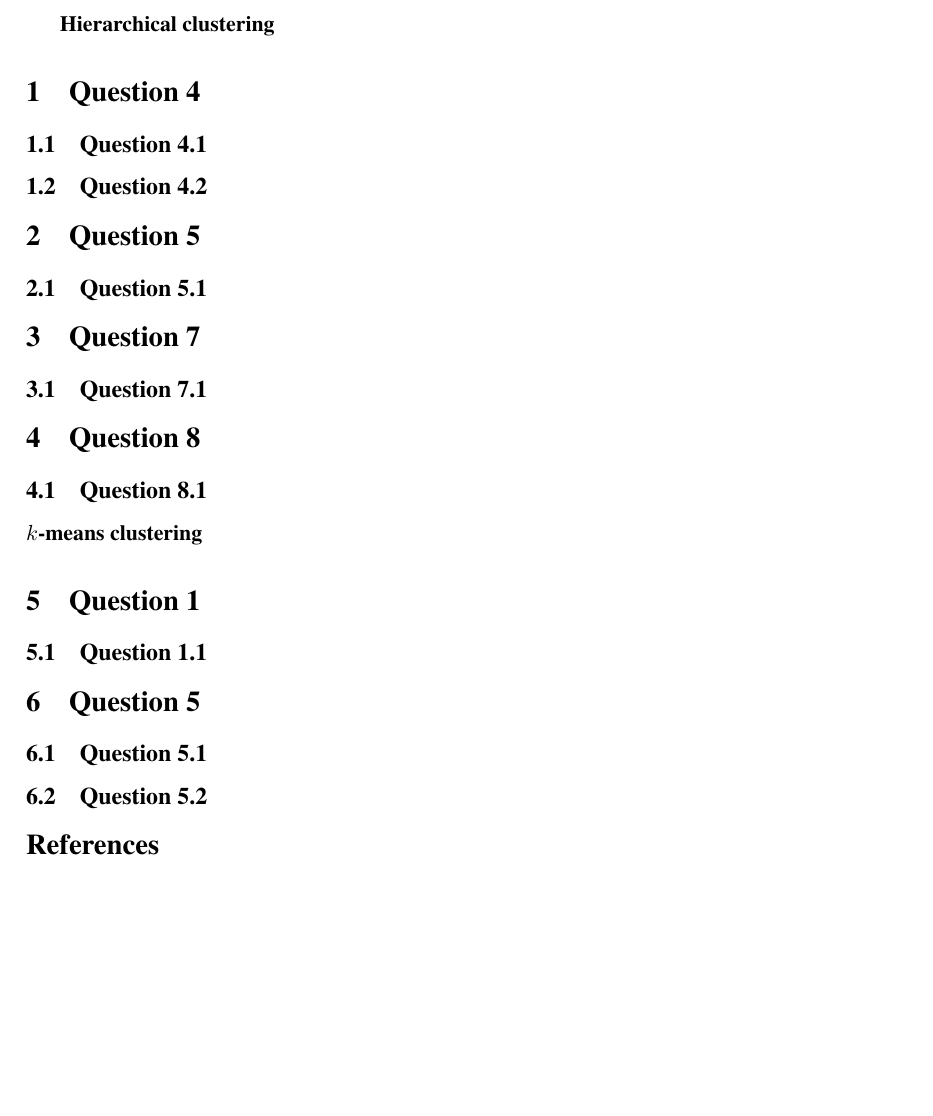
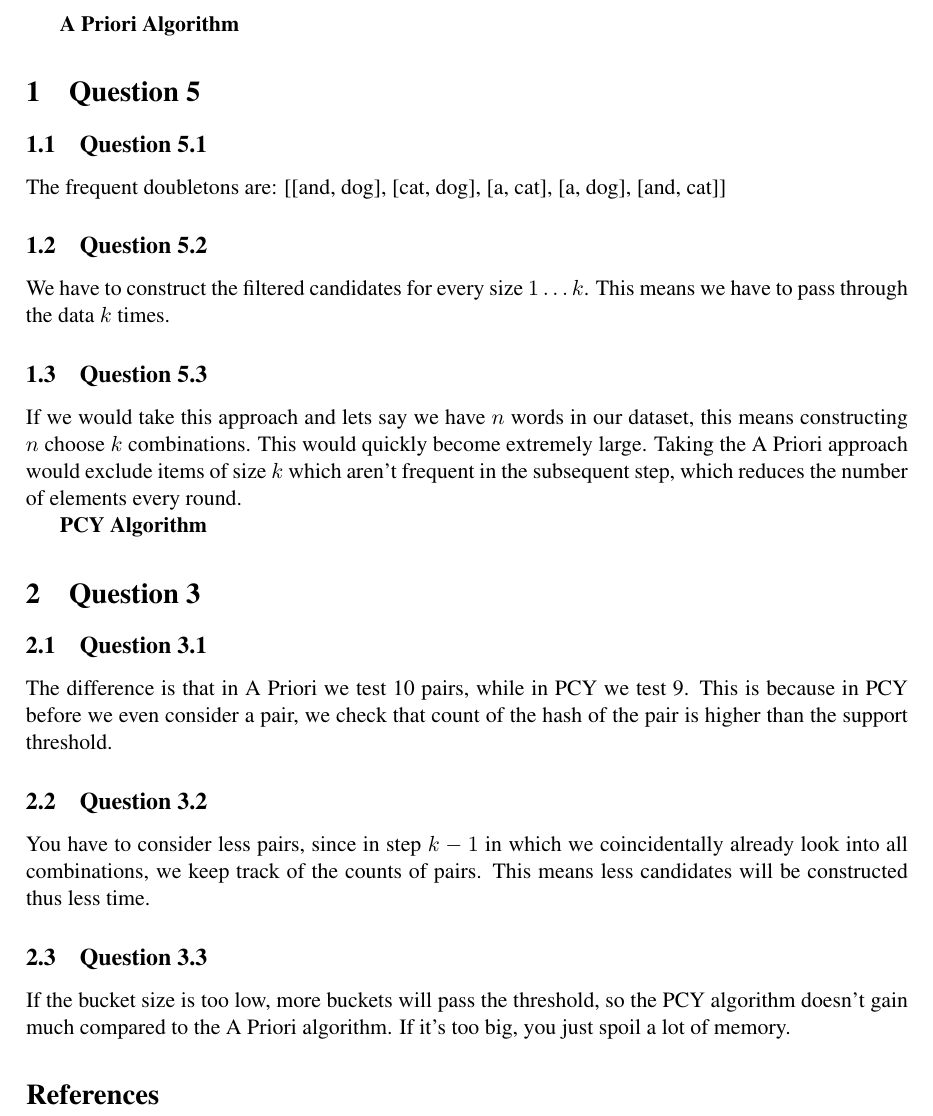
Before and after one commit to JPluim/MineTheShit, a LaTeX document (Opdracht5/report/opdracht5.tex): part of page 2 of 2, cut at the place of the change, the shorter picture padded with empty space. Compiled offline with pdfLaTeX.

Commit message:
added reports for exercise 4 and 5

```diff
--- a/Opdracht5/report/opdracht5.tex
+++ b/Opdracht5/report/opdracht5.tex
@@ -24,39 +24,31 @@
 \maketitle
 \clearpage
 
-\textbf{Hierarchical clustering}
-
-\section{Question 4}
-
-	\subsection{Question 4.1}
-
-	\subsection{Question 4.2}
+\textbf{A Priori Algorithm}
 
 \section{Question 5}
 
 	\subsection{Question 5.1}
-
-\section{Question 7}
-
-	\subsection{Question 7.1}
-
-\section{Question 8}
-
-	\subsection{Question 8.1}
-
-
-\textbf{$k$-means clustering}
-
-\section{Question 1}
-
-	\subsection{Question 1.1}
-
-\section{Question 5}
-
-	\subsection{Question 5.1}
+	The frequent doubletons are: [[and, dog], [cat, dog], [a, cat], [a, dog], [and, cat]]
 
 	\subsection{Question 5.2}
+	We have to construct the filtered candidates for every size $1 \ldots k$. This means we have to pass through the data $k$ times.
 
+	\subsection{Question 5.3}
+	If we would take this approach and lets say we have $n$ words in our dataset, this means constructing $n$ choose $k$ combinations. This would quickly become extremely large. Taking the A Priori approach would exclude items of size $k$ which aren't frequent in the subsequent step, which reduces the number of elements every round.
+
+\textbf{PCY Algorithm}
+
+\section{Question 3}
+
+	\subsection{Question 3.1}
+	The difference is that in A Priori we test 10 pairs, while in PCY we test 9. This is because in PCY before we even consider a pair, we check that count of the hash of the pair is higher than the support threshold.
+
+	\subsection{Question 3.2}
+	You have to consider less pairs, since in step $k-1$ in which we coincidentally already look into all combinations, we keep track of the counts of pairs. This means less candidates will be constructed thus less time.
+
+	\subsection{Question 3.3}
+	If the bucket size is too low, more buckets will pass the threshold, so the PCY algorithm doesn't gain much compared to the A Priori algorithm. If it's too big, you just spoil a lot of memory.
 
 \begin{thebibliography}{9}
 \end{thebibliography}
```
Also changed, not shown: Opdracht4/report/opdracht4.tex (+8 -2 lines), Opdracht4/report/opdracht4.pdf (added), Opdracht5/report/opdracht5.pdf (added), 4 other files.
